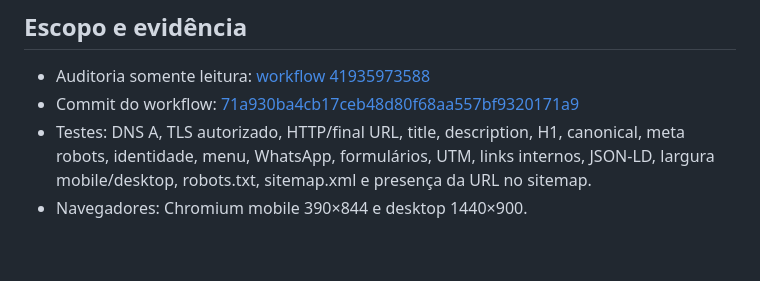
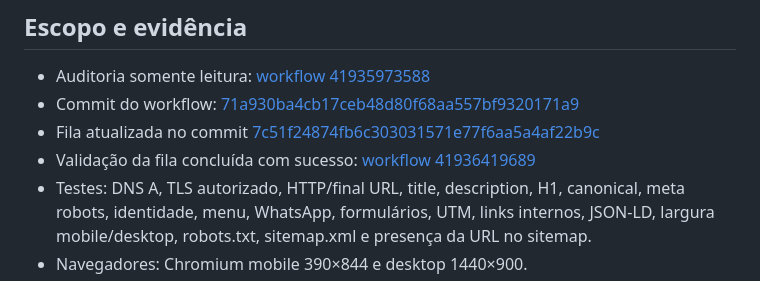
Before and after one commit to arxazure/arquindex, a Markdown page: docs/seo/rodada-20261104-noite-arq149-154-inventario.md, the part around the change. Drawn GitHub-style; blank space fills up the shorter version.

Commit message:
docs(seo): anexar validação da fila à rodada noturna

```diff
--- a/docs/seo/rodada-20261104-noite-arq149-154-inventario.md
+++ b/docs/seo/rodada-20261104-noite-arq149-154-inventario.md
@@ -6,6 +6,8 @@ Data de verificação: 2026-11-04 (BRT)
 
 - Auditoria somente leitura: [workflow 41935973588](https://github.com/arxazure/arquindex/actions/runs/41935973588)
 - Commit do workflow: [71a930ba4cb17ceb48d80f68aa557bf9320171a9](https://github.com/arxazure/arquindex/commit/71a930ba4cb17ceb48d80f68aa557bf9320171a9)
+- Fila atualizada no commit [7c51f24874fb6c303031571e77f6aa5a4af22b9c](https://github.com/arxazure/arquindex/commit/7c51f24874fb6c303031571e77f6aa5a4af22b9c)
+- Validação da fila concluída com sucesso: [workflow 41936419689](https://github.com/arxazure/arquindex/actions/runs/41936419689)
 - Testes: DNS A, TLS autorizado, HTTP/final URL, title, description, H1, canonical, meta robots, identidade, menu, WhatsApp, formulários, UTM, links internos, JSON-LD, largura mobile/desktop, robots.txt, sitemap.xml e presença da URL no sitemap.
 - Navegadores: Chromium mobile 390×844 e desktop 1440×900.
 
```
